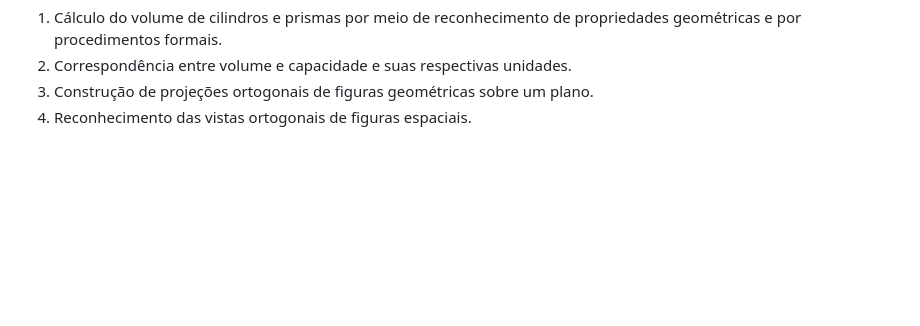
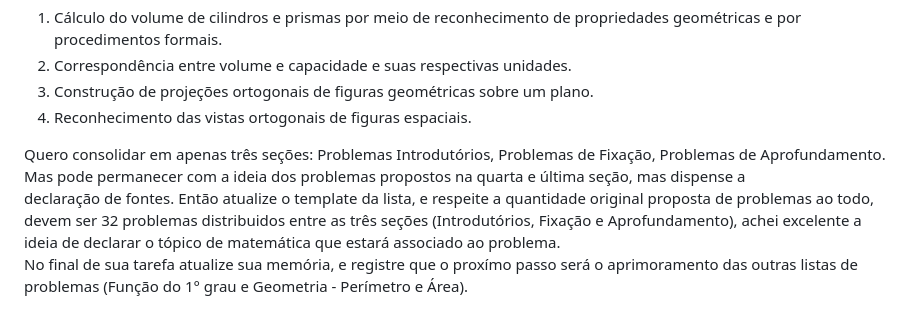
Before and after one commit to portalnexus/MATEMATICA, a Markdown page: 9ANO-MD.md, the part around the change. Rendered like a GitHub page; blank space fills up the shorter version.

```diff
--- a/9ANO-MD.md
+++ b/9ANO-MD.md
@@ -97,3 +97,8 @@
 2. Correspondência entre volume e capacidade e suas respectivas unidades.
 3. Construção de projeções ortogonais de figuras geométricas sobre um plano.
 4. Reconhecimento das vistas ortogonais de figuras espaciais.
+
+ Quero consolidar em apenas três seções: Problemas Introdutórios, Problemas de Fixação, Problemas de Aprofundamento. Mas pode permanecer com a ideia dos problemas propostos na quarta e última seção, mas dispense a
+  declaração de fontes. Então atualize o template da lista, e respeite a quantidade original proposta de problemas ao todo, devem ser 32 problemas distribuidos entre as três seções (Introdutórios, Fixação e
+  Aprofundamento), achei excelente a ideia de declarar o tópico de matemática que estará associado ao problema.\
+  No final de sua tarefa atualize sua memória, e registre que o proxímo passo será o aprimoramento das outras listas de problemas (Função do 1° grau e Geometria - Perímetro e Área).
```
